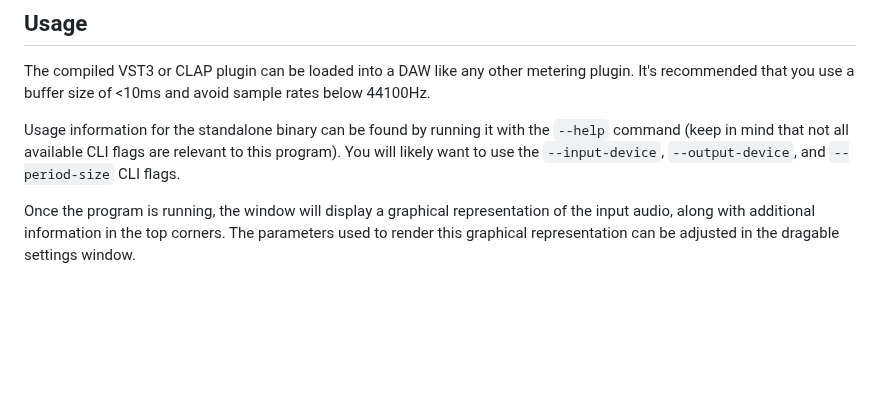
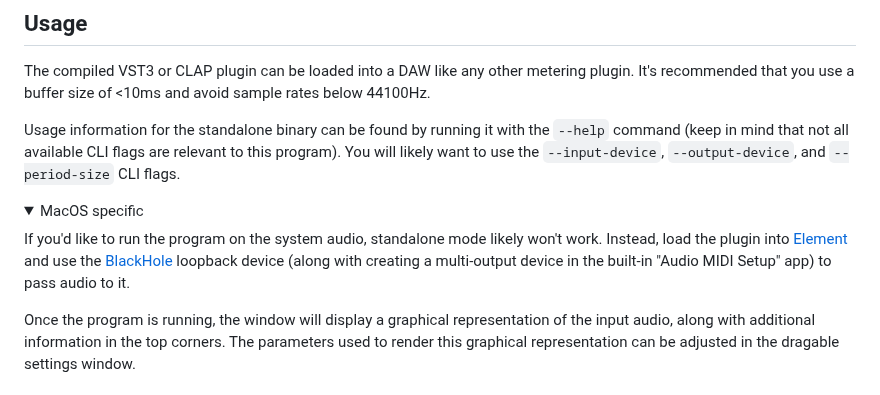
Before and after one commit to transkatgirl/KatVisualizer, a Markdown page: README.md, the part around the change. Rendered like a GitHub page; folded sections open; blank space fills up the shorter version.

Commit message:
Added MacOS specific setup instructions

```diff
--- a/README.md
+++ b/README.md
@@ -33,6 +33,13 @@ cargo build --release --features $channel_config
 The compiled VST3 or CLAP plugin can be loaded into a DAW like any other metering plugin. It's recommended that you use a buffer size of <10ms and avoid sample rates below 44100Hz.
 
 Usage information for the standalone binary can be found by running it with the `--help` command (keep in mind that not all available CLI flags are relevant to this program). You will likely want to use the `--input-device`, `--output-device`, and `--period-size` CLI flags.
+
+<details>
+<summary>MacOS specific</summary>
+
+If you'd like to run the program on the system audio, standalone mode likely won't work. Instead, load the plugin into [Element](https://github.com/Kushview/Element) and use the [BlackHole](https://github.com/ExistentialAudio/BlackHole) loopback device (along with creating a multi-output device in the built-in "Audio MIDI Setup" app) to pass audio to it.
+
+</details>
 
 Once the program is running, the window will display a graphical representation of the input audio, along with additional information in the top corners. The parameters used to render this graphical representation can be adjusted in the dragable settings window.
 
```
